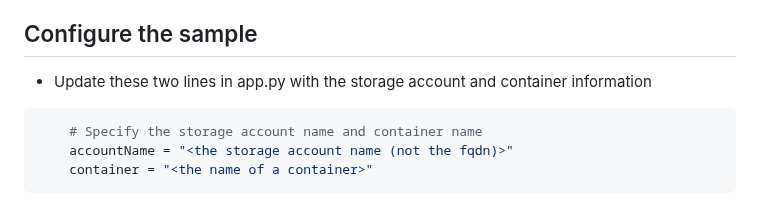
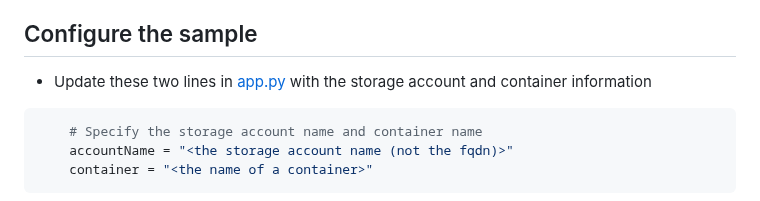
Before and after one commit to luisfeliz79/AzureContrib, a Markdown page: azure-storage-sdk-samples/python/README.md, the part around the change. GitHub-like rendering.

````diff
--- a/azure-storage-sdk-samples/python/README.md
+++ b/azure-storage-sdk-samples/python/README.md
@@ -8,7 +8,7 @@
 
 
 ## Configure the sample
-- Update these two lines in app.py with the storage account and container information
+- Update these two lines in [app.py](./app.py) with the storage account and container information
 ```python
     # Specify the storage account name and container name
     accountName = "<the storage account name (not the fqdn)>"
````
Also changed, not shown: azure-storage-sdk-samples/java/README.md (+1 -1 lines).
